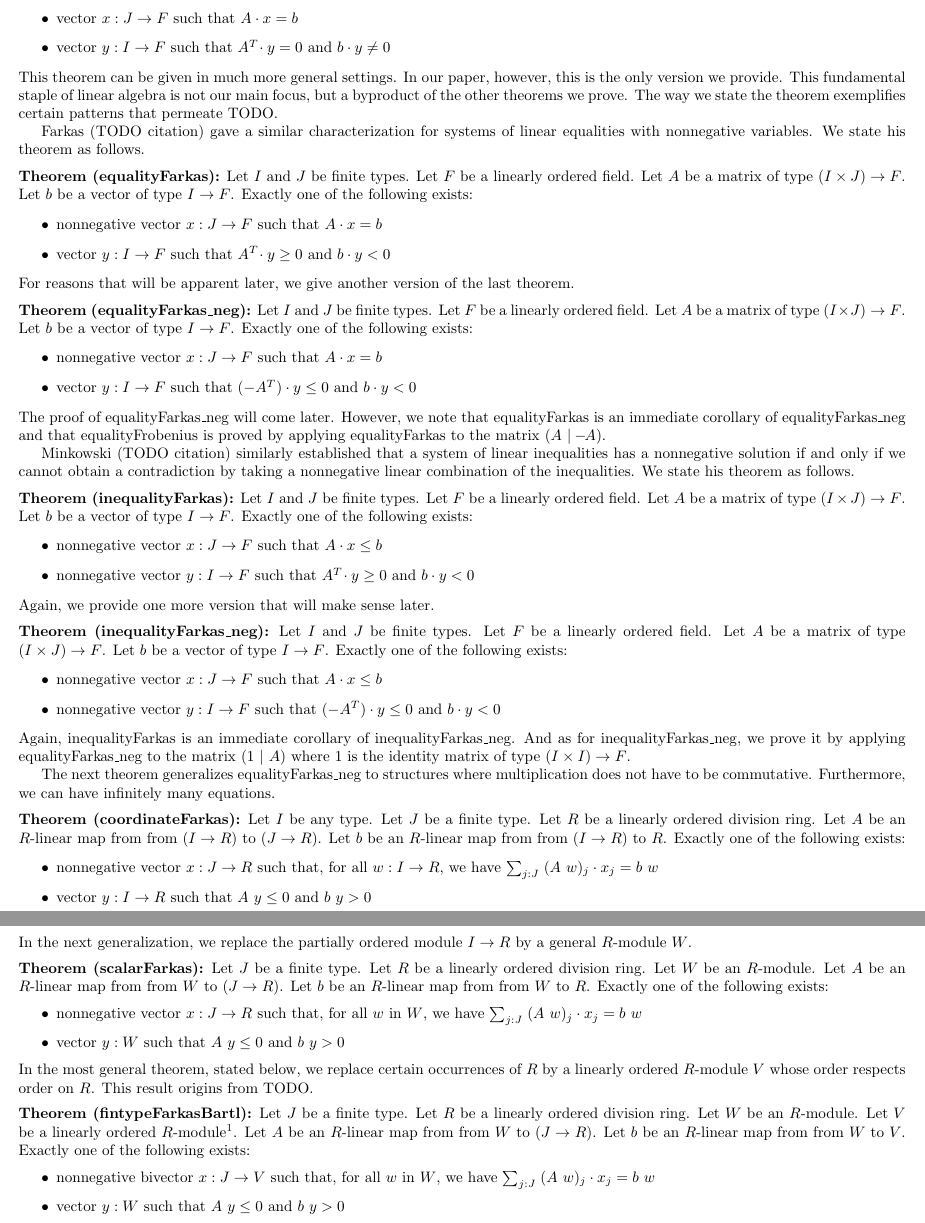
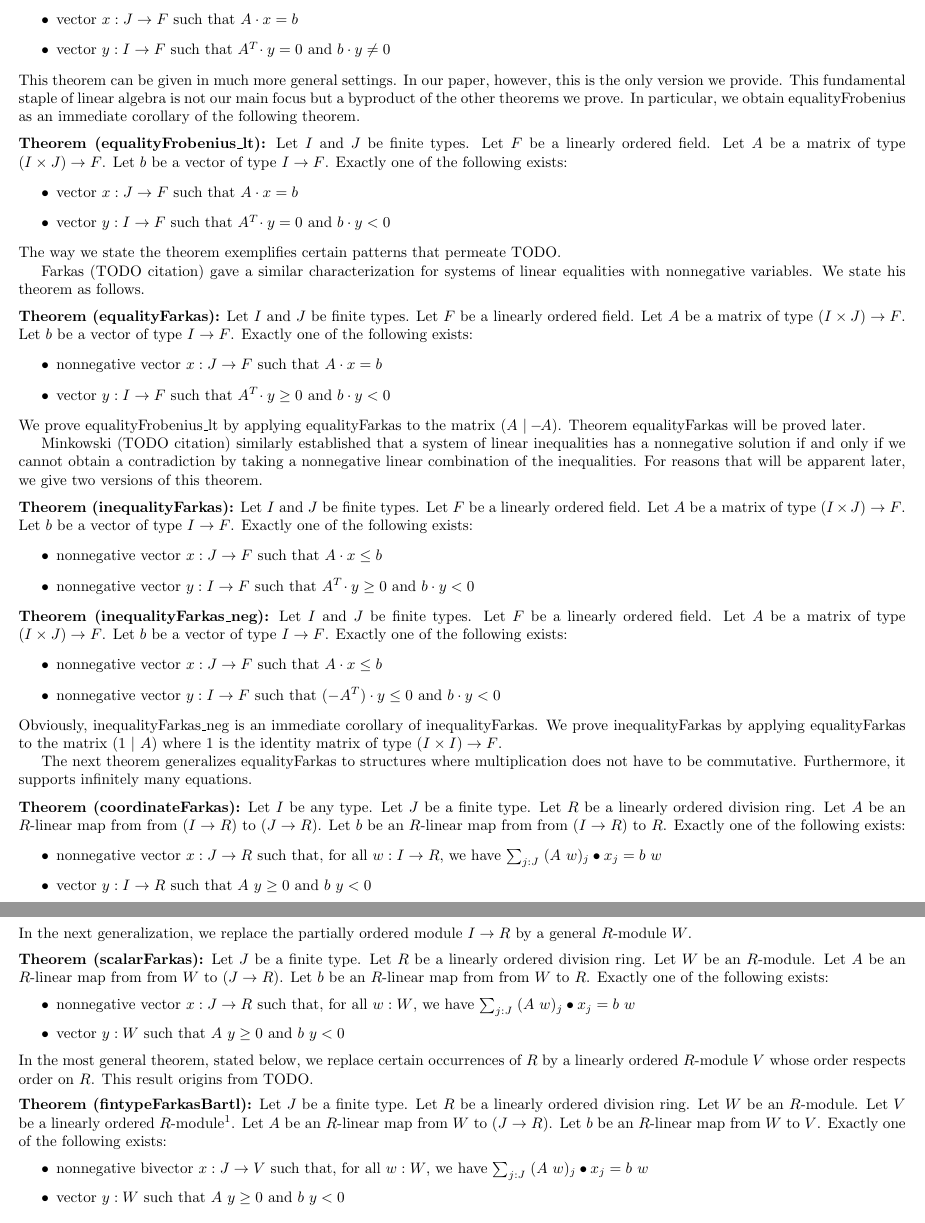
Before and after one commit to madvorak/duality, a LaTeX document (duality.tex): two parts of pages 1 and 2 of 3, joined at a grey line, cut so that both start at the same text. Compiled offline with pdfLaTeX.

Commit message:
reformulations in the code -> also changed here

```diff
--- a/duality.tex
+++ b/duality.tex
@@ -78,8 +78,22 @@ Exactly one of the following exists:
 \end{itemize}
 This theorem can be given in much more general settings.
 In our paper, however, this is the only version we provide.
-This fundamental staple of linear algebra is not our main focus,
+This fundamental staple of linear algebra is not our main focus
 but a byproduct of the other theorems we prove.
+In particular, we obtain equalityFrobenius as an immediate corollary
+of the following theorem.
+
+\medskip \noindent
+\textbf{Theorem (equalityFrobenius\_lt):}
+Let $I$ and $J$ be finite types.
+Let $F$ be a linearly ordered field.
+Let $A$ be a matrix of type $(I \times J) \r F$.
+Let $b$ be a vector of type $I \r F$.
+Exactly one of the following exists:
+\begin{itemize}
+\item vector $x : J \r F$ such that $A \* x = b$
+\item vector $y : I \r F$ such that $A^T\! \* y = 0$ and $b \* y < 0$
+\end{itemize}
 The way we state the theorem exemplifies certain patterns that
 permeate TODO.
 
@@ -98,27 +112,13 @@ Exactly one of the following exists:
 \item nonnegative vector $x : J \r F$ such that $A \* x = b$
 \item vector $y : I \r F$ such that $A^T\! \* y \ge 0$ and $b \* y < 0$
 \end{itemize}
-For reasons that will be apparent later, we give another version of the last theorem.
-
-\medskip \noindent
-\textbf{Theorem (equalityFarkas\_neg):}
-Let $I$ and $J$ be finite types.
-Let $F$ be a linearly ordered field.
-Let $A$ be a matrix of type $(I \times J) \r F$.
-Let $b$ be a vector of type $I \r F$.
-Exactly one of the following exists:
-\begin{itemize}
-\item nonnegative vector $x : J \r F$ such that $A \* x = b$
-\item vector $y : I \r F$ such that $(-A^T) \* y \le 0$ and $b \* y < 0$
-\end{itemize}
-The proof of equalityFarkas\_neg will come later. However, we note that equalityFarkas is
-an immediate corollary of equalityFarkas\_neg and that equalityFrobenius is proved by applying
-equalityFarkas to the matrix $(A~|-\!\!A)$.
+We prove equalityFrobenius\_lt by applying equalityFarkas to the matrix $(A~|-\!\!A)$.
+Theorem equalityFarkas will be proved later.
 
 Minkowski (TODO citation) similarly established that
 a system of linear inequalities has a nonnegative solution if and only if
 we cannot obtain a contradiction by taking a nonnegative linear combination of the inequalities.
-We state his theorem as follows.
+For reasons that will be apparent later, we give two versions of this theorem.
 
 \medskip \noindent
 \textbf{Theorem (inequalityFarkas):}
@@ -131,9 +131,8 @@ Exactly one of the following exists:
 \item nonnegative vector $x : J \r F$ such that $A \* x \le b$
 \item nonnegative vector $y : I \r F$ such that $A^T\! \* y \ge 0$ and $b \* y < 0$
 \end{itemize}
-Again, we provide one more version that will make sense later.
 
-\medskip \noindent
+\noindent
 \textbf{Theorem (inequalityFarkas\_neg):}
 Let $I$ and $J$ be finite types.
 Let $F$ be a linearly ordered field.
@@ -144,14 +143,14 @@ Exactly one of the following exists:
 \item nonnegative vector $x : J \r F$ such that $A \* x \le b$
 \item nonnegative vector $y : I \r F$ such that $(-A^T) \* y \le 0$ and $b \* y < 0$
 \end{itemize}
-Again, inequalityFarkas is an immediate corollary of inequalityFarkas\_neg.
-And as for inequalityFarkas\_neg, we prove it by  applying equalityFarkas\_neg
+Obviously, inequalityFarkas\_neg is an immediate corollary of inequalityFarkas.
+We prove inequalityFarkas by applying equalityFarkas
 to the matrix $(1~|~A)$ where $1$ is the identity matrix of type
 $(I \times I) \r F$.
 
-The next theorem generalizes equalityFarkas\_neg to structures where
+The next theorem generalizes equalityFarkas to structures where
 multiplication does not have to be commutative.
-Furthermore, we can have infinitely many equations.
+Furthermore, it supports infinitely many equations.
 
 \medskip \noindent
 \textbf{Theorem (coordinateFarkas):}
@@ -163,8 +162,8 @@ Let $b$ be an $R$-linear map from from $(I \r R)$ to $R$.
 Exactly one of the following exists:
 \begin{itemize}
 \item nonnegative vector $x : J \r R$ such that, for all $w : I \r R$, we have
-$ \sum_{j : J}\; (A~w)_j \cdot x_j = b~w $
-\item vector $y : I \r R$ such that $A~y \le 0$ and $b~y > 0$
+$ \sum_{j : J}\; (A~w)_j \bullet x_j = b~w $
+\item vector $y : I \r R$ such that $A~y \ge 0$ and $b~y < 0$
 \end{itemize}
 In the next generalization, we replace the partially ordered module $I \r R$ by
 a general $R$-module $W$.
@@ -178,9 +177,9 @@ Let $A$ be an $R$-linear map from from $W$ to $(J \r R)$.
 Let $b$ be an $R$-linear map from from $W$ to $R$.
 Exactly one of the following exists:
 \begin{itemize}
-\item nonnegative vector $x : J \r R$ such that, for all $w$ in $W$, we have
-$ \sum_{j : J}\; (A~w)_j \cdot x_j = b~w $
-\item vector $y : W$ such that $A~y \le 0$ and $b~y > 0$
+\item nonnegative vector $x : J \r R$ such that, for all $w : W$, we have
+$ \sum_{j : J}\; (A~w)_j \bullet x_j = b~w $
+\item vector $y : W$ such that $A~y \ge 0$ and $b~y < 0$
 \end{itemize}
 In the most general theorem, stated below, we replace certain occurrences of $R$ by
 a linearly ordered $R$-module $V$ whose order respects order on $R$.
@@ -193,17 +192,17 @@ Let $R$ be a linearly ordered division ring.
 Let $W$ be an $R$-module.
 Let $V$ be a linearly ordered $R$-module\footnote{We furthermore require
 monotonicity of scalar multiplication by nonnegative elements on the left.}.
-Let $A$ be an $R$-linear map from from $W$ to $(J \r R)$.
-Let $b$ be an $R$-linear map from from $W$ to $V$.
+Let $A$ be an $R$-linear map from $W$ to $(J \r R)$.
+Let $b$ be an $R$-linear map from $W$ to $V$.
 Exactly one of the following exists:
 \begin{itemize}
-\item nonnegative bivector $x : J \r V$ such that, for all $w$ in $W$, we have
-$ \sum_{j : J}\; (A~w)_j \cdot x_j = b~w $
-\item vector $y : W$ such that $A~y \le 0$ and $b~y > 0$
+\item nonnegative bivector $x : J \r V$ such that, for all $w : W$, we have
+$ \sum_{j : J}\; (A~w)_j \bullet x_j = b~w $
+\item vector $y : W$ such that $A~y \ge 0$ and $b~y < 0$
 \end{itemize}
-In the last branch, $A~y \le 0$ uses the partial order\footnote{The order on $(J \r R)$ is
+In the last branch, $A~y \ge 0$ uses the partial order\footnote{The order on $(J \r R)$ is
 always the coordinate-wise application of $R$'s linear order.} on $(J \r R)$ whereäs
-$b~y > 0$ uses the linear order\footnote{In case $V$ has finite dimension, you can choose
+$b~y < 0$ uses the linear order\footnote{In case $V$ has finite dimension, you can choose
 an arbitrary direction and project vectors from $V$ onto it, or you can order elements of
 $V$ lexicographically.} on $V$.
 Note that fintypeFarkasBartl subsumes scalarFarkas (as well as the other versions based on equality),
```
Also changed, not shown: duality.pdf.
